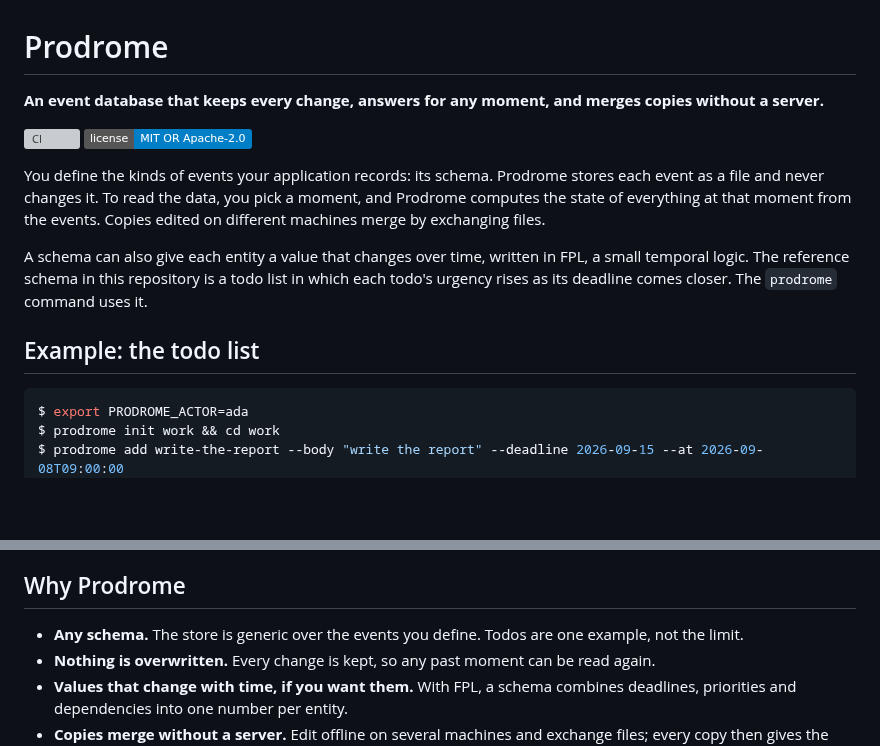
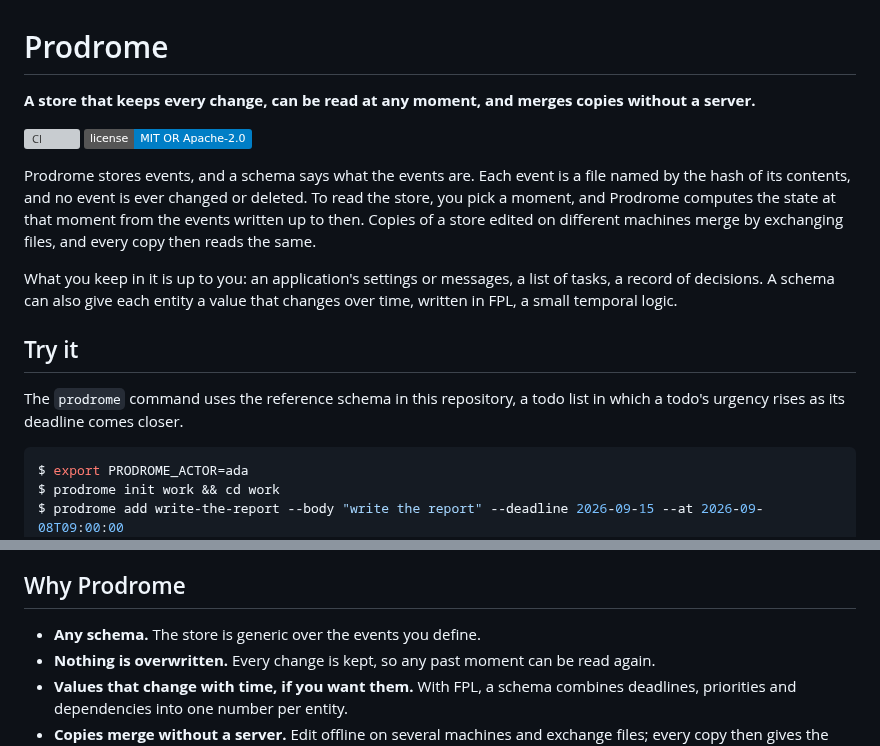
Before and after one commit to bmabsout/prodrome, a Markdown page: README.md, 2 parts joined by grey strips. Rendered like a GitHub page; badges without logos; blank space fills up the shorter version; grey boxes are pictures that could not be loaded.

Commit message:
docs: the README presents Prodrome as a store, with uses as examples
The opening now says what Prodrome is: a store of events, with a schema
for what the events are. Application state and todo lists are examples of
what it can hold, and the todo list is the reference schema the CLI uses.

Co-Authored-By: Claude Opus 5.5 <noreply@anthropic.com>

````diff
--- a/README.md
+++ b/README.md
@@ -1,21 +1,25 @@
 # Prodrome
 
-**An event database that keeps every change, answers for any moment, and merges copies without a server.**
+**A store that keeps every change, can be read at any moment, and merges copies without a server.**
 
 [![CI](https://github.com/bmabsout/prodrome/actions/workflows/ci.yml/badge.svg)](https://github.com/bmabsout/prodrome/actions/workflows/ci.yml)
 [![License: MIT OR Apache-2.0](https://img.shields.io/badge/license-MIT%20OR%20Apache--2.0-blue.svg)](#license)
 
-You define the kinds of events your application records: its schema. Prodrome
-stores each event as a file and never changes it. To read the data, you pick a
-moment, and Prodrome computes the state of everything at that moment from the
-events. Copies edited on different machines merge by exchanging files.
+Prodrome stores events, and a schema says what the events are. Each event is a
+file named by the hash of its contents, and no event is ever changed or
+deleted. To read the store, you pick a moment, and Prodrome computes the state
+at that moment from the events written up to then. Copies of a store edited on
+different machines merge by exchanging files, and every copy then reads the
+same.
 
-A schema can also give each entity a value that changes over time, written in
-FPL, a small temporal logic. The reference schema in this repository is a todo
-list in which each todo's urgency rises as its deadline comes closer. The
-`prodrome` command uses it.
+What you keep in it is up to you: an application's settings or messages, a
+list of tasks, a record of decisions. A schema can also give each entity a
+value that changes over time, written in FPL, a small temporal logic.
 
-## Example: the todo list
+## Try it
+
+The `prodrome` command uses the reference schema in this repository, a todo
+list in which a todo's urgency rises as its deadline comes closer.
 
 ```console
 $ export PRODROME_ACTOR=ada
@@ -44,8 +48,7 @@ documentation.
 
 ## Why Prodrome
 
-- **Any schema.** The store is generic over the events you define. Todos are
-  one example, not the limit.
+- **Any schema.** The store is generic over the events you define.
 - **Nothing is overwritten.** Every change is kept, so any past moment can be
   read again.
 - **Values that change with time, if you want them.** With FPL, a schema
````
